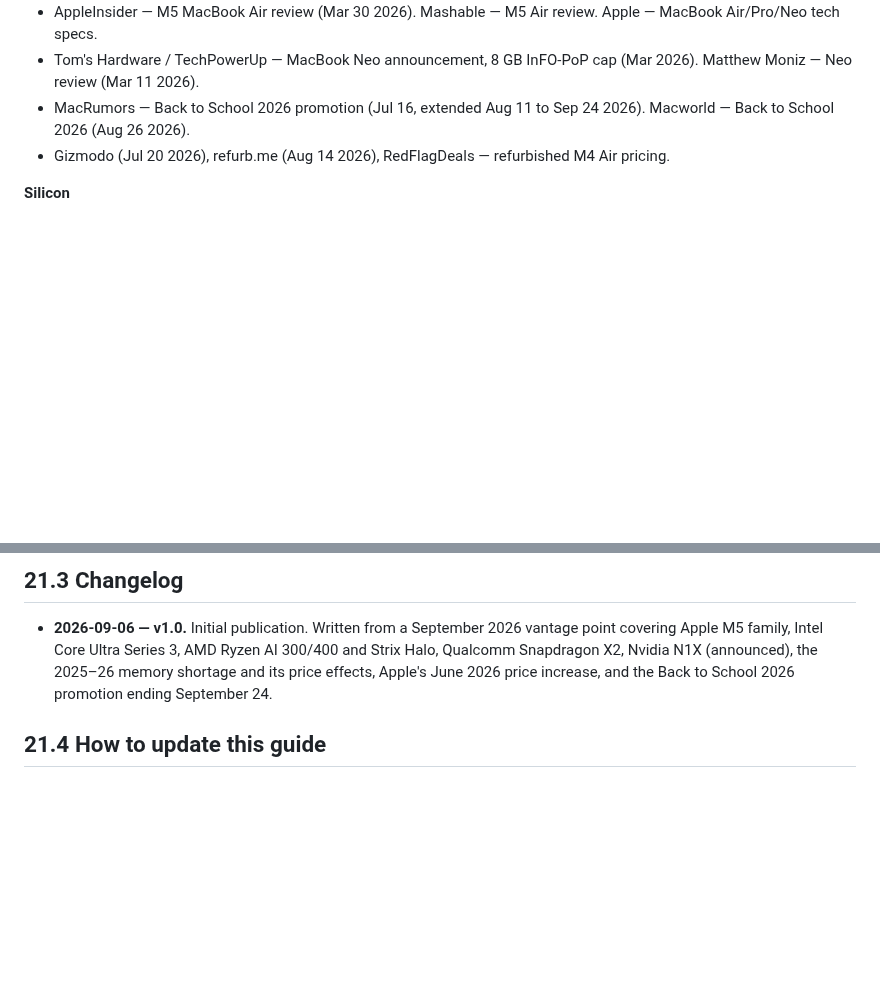
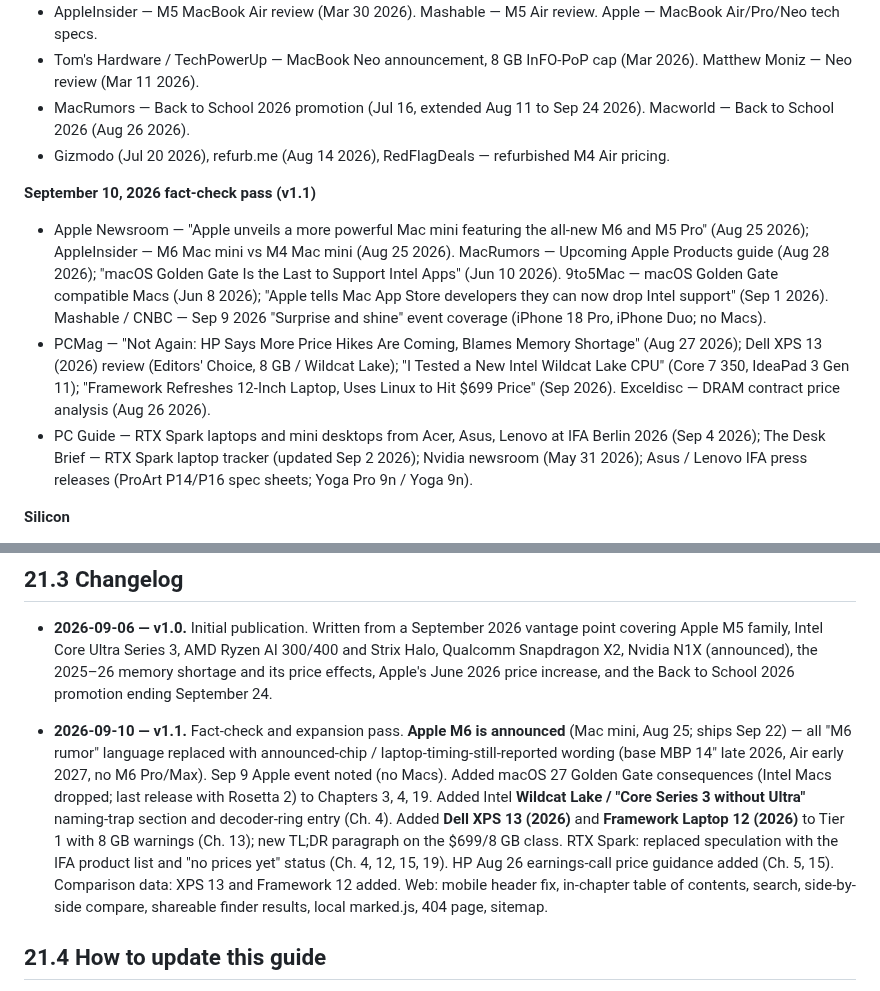
Before and after one commit to gorg667/laptop-research, a Markdown page: guide/21-sources-and-changelog.md, 2 parts joined by grey strips. Rendered like a GitHub page; blank space fills up the shorter version.

Commit message:
guide: ch21 sources + v1.1 changelog

```diff
--- a/guide/21-sources-and-changelog.md
+++ b/guide/21-sources-and-changelog.md
@@ -10,6 +10,11 @@
 - Tom's Hardware / TechPowerUp — MacBook Neo announcement, 8 GB InFO-PoP cap (Mar 2026). Matthew Moniz — Neo review (Mar 11 2026).
 - MacRumors — Back to School 2026 promotion (Jul 16, extended Aug 11 to Sep 24 2026). Macworld — Back to School 2026 (Aug 26 2026).
 - Gizmodo (Jul 20 2026), refurb.me (Aug 14 2026), RedFlagDeals — refurbished M4 Air pricing.
+
+**September 10, 2026 fact-check pass (v1.1)**
+- Apple Newsroom — "Apple unveils a more powerful Mac mini featuring the all-new M6 and M5 Pro" (Aug 25 2026); AppleInsider — M6 Mac mini vs M4 Mac mini (Aug 25 2026). MacRumors — Upcoming Apple Products guide (Aug 28 2026); "macOS Golden Gate Is the Last to Support Intel Apps" (Jun 10 2026). 9to5Mac — macOS Golden Gate compatible Macs (Jun 8 2026); "Apple tells Mac App Store developers they can now drop Intel support" (Sep 1 2026). Mashable / CNBC — Sep 9 2026 "Surprise and shine" event coverage (iPhone 18 Pro, iPhone Duo; no Macs).
+- PCMag — "Not Again: HP Says More Price Hikes Are Coming, Blames Memory Shortage" (Aug 27 2026); Dell XPS 13 (2026) review (Editors' Choice, 8 GB / Wildcat Lake); "I Tested a New Intel Wildcat Lake CPU" (Core 7 350, IdeaPad 3 Gen 11); "Framework Refreshes 12-Inch Laptop, Uses Linux to Hit $699 Price" (Sep 2026). Exceldisc — DRAM contract price analysis (Aug 26 2026).
+- PC Guide — RTX Spark laptops and mini desktops from Acer, Asus, Lenovo at IFA Berlin 2026 (Sep 4 2026); The Desk Brief — RTX Spark laptop tracker (updated Sep 2 2026); Nvidia newsroom (May 31 2026); Asus / Lenovo IFA press releases (ProArt P14/P16 spec sheets; Yoga Pro 9n / Yoga 9n).
 
 **Silicon**
 - Ars Technica — "Intel Panther Lake Core Ultra review: Intel's best laptop CPU in a very long time" (Feb 2 2026).
@@ -46,6 +51,8 @@
 
 - **2026-09-06 — v1.0.** Initial publication. Written from a September 2026 vantage point covering Apple M5 family, Intel Core Ultra Series 3, AMD Ryzen AI 300/400 and Strix Halo, Qualcomm Snapdragon X2, Nvidia N1X (announced), the 2025–26 memory shortage and its price effects, Apple's June 2026 price increase, and the Back to School 2026 promotion ending September 24.
 
+- **2026-09-10 — v1.1.** Fact-check and expansion pass. **Apple M6 is announced** (Mac mini, Aug 25; ships Sep 22) — all "M6 rumor" language replaced with announced-chip / laptop-timing-still-reported wording (base MBP 14" late 2026, Air early 2027, no M6 Pro/Max). Sep 9 Apple event noted (no Macs). Added macOS 27 Golden Gate consequences (Intel Macs dropped; last release with Rosetta 2) to Chapters 3, 4, 19. Added Intel **Wildcat Lake / "Core Series 3 without Ultra"** naming-trap section and decoder-ring entry (Ch. 4). Added **Dell XPS 13 (2026)** and **Framework Laptop 12 (2026)** to Tier 1 with 8 GB warnings (Ch. 13); new TL;DR paragraph on the $699/8 GB class. RTX Spark: replaced speculation with the IFA product list and "no prices yet" status (Ch. 4, 12, 15, 19). HP Aug 26 earnings-call price guidance added (Ch. 5, 15). Comparison data: XPS 13 and Framework 12 added. Web: mobile header fix, in-chapter table of contents, search, side-by-side compare, shareable finder results, local marked.js, 404 page, sitemap.
+
 ## 21.4 How to update this guide
 
 The chapter files live in `guide/` and are numbered; `scripts/build.sh` concatenates them into `GUIDE.md` and syncs the web version. Structured laptop data for the web comparison table lives in `web/data/laptops.json`. When a chip generation or price changes, update the affected chapter, the JSON, and add a changelog line above.
```
